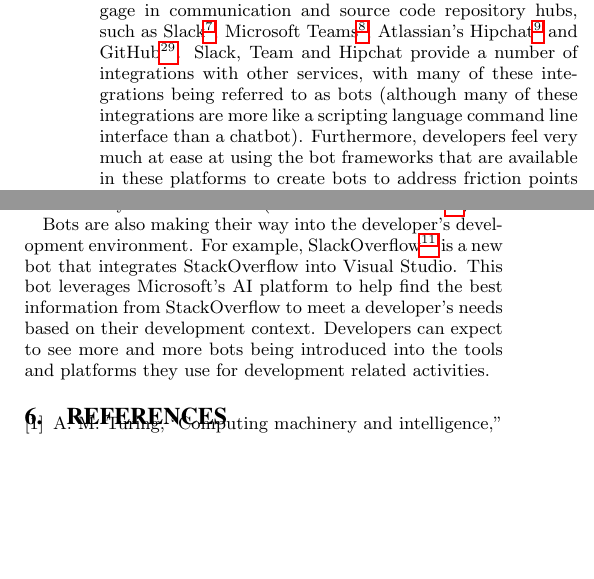
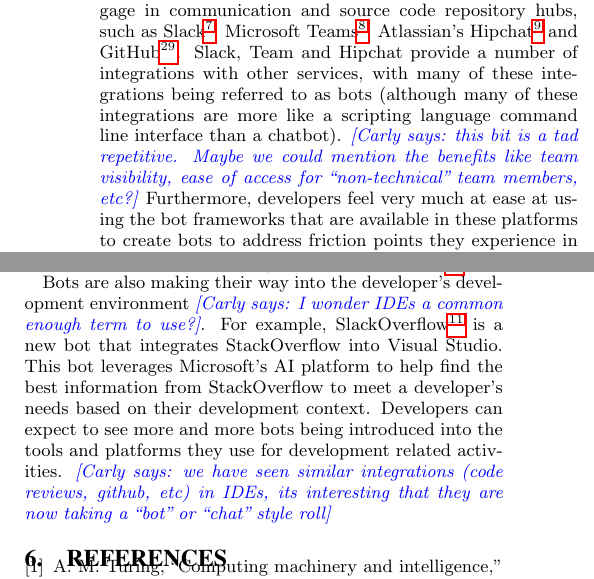
Before and after one commit to margaretstorey/ieee-sw-bots, a LaTeX paper (ieeeswbots.tex): two parts of the columns of page 4 of 4, joined at a grey line, cut so that both start at the same text, the shorter picture padded with empty space. Compiled offline with pdfLaTeX.

Commit message:
added a few minor comments to sidebar

```diff
--- a/ieeeswbots.tex
+++ b/ieeeswbots.tex
@@ -346,7 +346,7 @@ We call out this domain because of a quote from Joel Splosky of StackOverflow\fo
 % why bots in SE
 Software developers are early adopters and proponents of bots as they recognize their potential to enhance developer and team productivity, as well as significantly improve software quality \cite{storey2016disrupting}.
 % why so much adoption in SE; and some not really bots
-The adoption of bots in software development has been eased by the fact that developers engage in communication and source code repository hubs, such as Slack\footref{Slack}, Microsoft Teams\footref{Teams}, Atlassian's Hipchat\footref{Hipchat} and GitHub\footnote{http://github.com}.  Slack, Team and Hipchat provide a number of integrations with other services, with many of these integrations being referred to as bots (although many of these integrations are more like a scripting language command line interface than a chatbot).
+The adoption of bots in software development has been eased by the fact that developers engage in communication and source code repository hubs, such as Slack\footref{Slack}, Microsoft Teams\footref{Teams}, Atlassian's Hipchat\footref{Hipchat} and GitHub\footnote{http://github.com}.  Slack, Team and Hipchat provide a number of integrations with other services, with many of these integrations being referred to as bots (although many of these integrations are more like a scripting language command line interface than a chatbot). \cl{this bit is a tad repetitive. Maybe we could mention the benefits like team visibility, ease of access for ``non-technical'' team members, etc?}
 Furthermore, developers feel very much at ease at using the bot frameworks that are available in these platforms to create bots to address friction points they experience in their own development projects.
 
 We see bots fulfilling a number of specific development tasks. For example, bots provide support to developers by:
@@ -362,8 +362,8 @@ centralizing service and performance monitoring (PagerDuty\footnote{https://www.
 and interacting with end users (at scale) to answer frequently asked questions and to analyze user feedback (ZenDesk's AnswerBot\footnote{https://www.zendesk.com/answer-bot/}).
 %\end{itemize}
 
-Bots are also making their way into the developer's development environment. For example, SlackOverflow\footref{StackOverflow} is a new bot that integrates StackOverflow into Visual Studio.  This bot leverages Microsoft's AI platform to help find the best information from StackOverflow to meet a developer's needs based on their development context.
-Developers can expect to see more and more bots being introduced into the tools and platforms they use for development related activities.
+Bots are also making their way into the developer's development environment \cl{I wonder IDEs a common enough term to use?}. For example, SlackOverflow\footref{StackOverflow} is a new bot that integrates StackOverflow into Visual Studio.  This bot leverages Microsoft's AI platform to help find the best information from StackOverflow to meet a developer's needs based on their development context.
+Developers can expect to see more and more bots being introduced into the tools and platforms they use for development related activities.  \cl{we have seen similar integrations (code reviews, github, etc) in IDEs, its interesting that they are now taking a ``bot'' or ``chat'' style roll}
 
 % \noindent
 % \subsection*{Reference}
```
